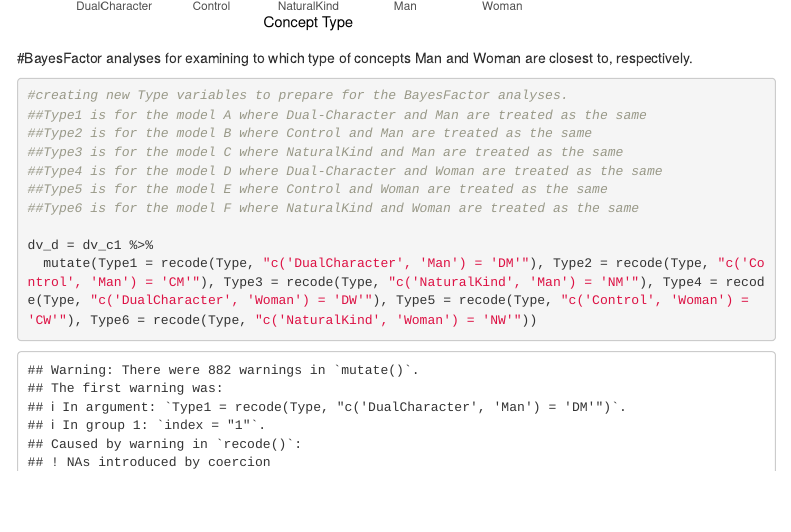
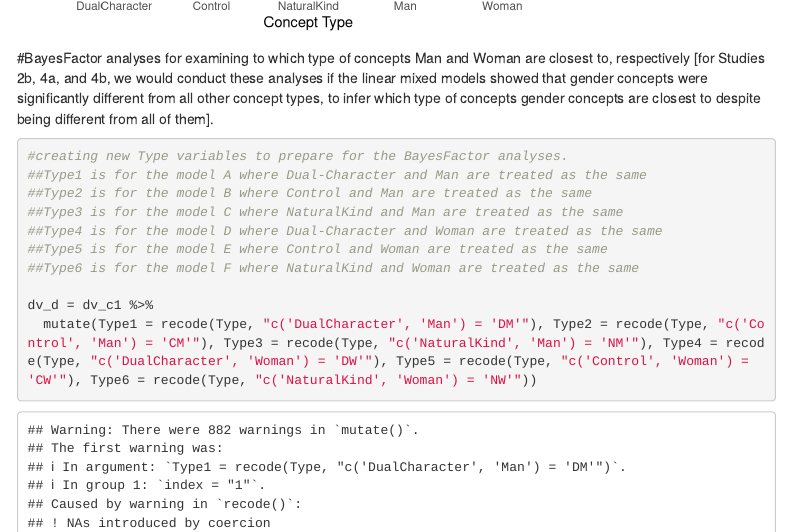
Before and after one commit to caiguostanford/Gender-Dual-Character-Concept, an R Markdown document (Study 2a.Rmd): the page in a window 1100 px wide, from 7080 px down. Rendered offline with R 4.5, knitr and Pandoc, with nearby package versions; code that draws random numbers runs with fixed seeds of ours; some code elsewhere in the file could not run offline; menus at the side of the page are left out.

Commit message:
Update Study 2a.Rmd

````diff
--- a/Study 2a.Rmd
+++ b/Study 2a.Rmd
@@ -320,7 +320,8 @@ ggplot(aggv2,aes(x=Type, y=Mean, fill=Statement, label = round(Mean, digits=2)))
   theme_bw() + ggtitle("Ratings of Statements by Concept and Statement Type") + geom_text(size = 3, position = position_dodge(width=.9), vjust=7) + scale_x_discrete(limits = c("DualCharacter", "Control", "NaturalKind", "Man", "Woman")) + scale_y_discrete(limits=seq(0,7, by=1))+labs(x = "Concept Type")
 ```
 
-#BayesFactor analyses for examining to which type of concepts Man and Woman are closest to, respectively.
+#BayesFactor analyses for examining to which type of concepts Man and Woman are closest to, respectively [for Studies 2b, 4a, and 4b, we would conduct these analyses if the linear mixed models showed that gender concepts were significantly different from all other concept types, to infer which type of concepts gender concepts are closest to despite being different from all of them].
+
 ```{r}
 #creating new Type variables to prepare for the BayesFactor analyses.
 ##Type1 is for the model A where Dual-Character and Man are treated as the same
````
